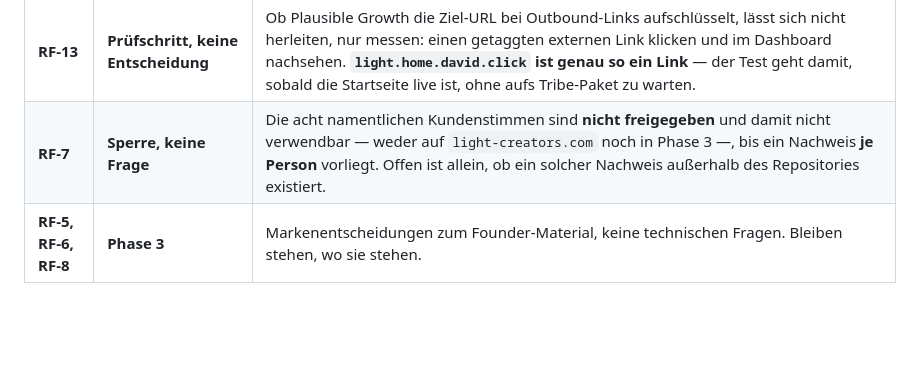
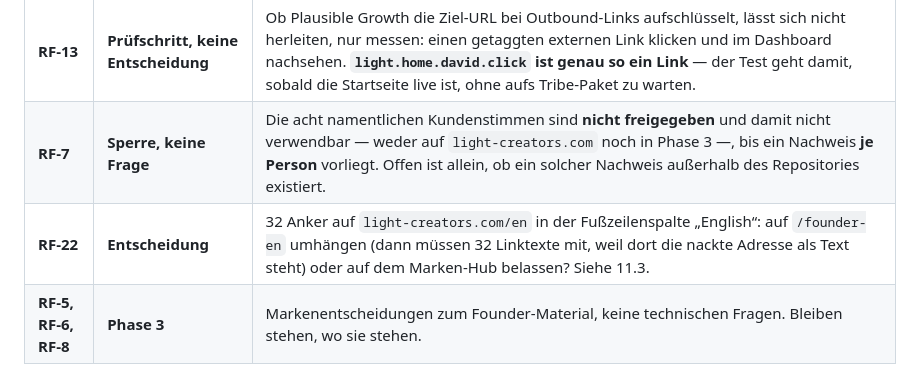
Before and after one commit to Iris-Cocreative/light-creators, a Markdown page: _briefings/phase2-lightcreators/UEBERGABE.md, the part around the change. Rendered like a GitHub page; blank space fills up the shorter version.

Commit message:
phase2: RF-22 in die Rueckfragen-Tabelle von CC-8 nachtragen
Der Eintrag war beim vorigen Commit an einem Anführungszeichen im Skript
gescheitert; Abschnitt 11.3 beschrieb den Punkt bereits, die Sammeltabelle
fuehrte ihn aber nicht.

Co-Authored-By: Claude Opus 5 <noreply@anthropic.com>

```diff
--- a/_briefings/phase2-lightcreators/UEBERGABE.md
+++ b/_briefings/phase2-lightcreators/UEBERGABE.md
@@ -199,6 +199,7 @@ Von den elf offenen Punkten sind **neun geschlossen**, einer abgegeben, einer bl
 |---|---|---|
 | **RF-13** | **Prüfschritt, keine Entscheidung** | Ob Plausible Growth die Ziel-URL bei Outbound-Links aufschlüsselt, lässt sich nicht herleiten, nur messen: einen getaggten externen Link klicken und im Dashboard nachsehen. **`light.home.david.click` ist genau so ein Link** — der Test geht damit, sobald die Startseite live ist, ohne aufs Tribe-Paket zu warten. |
 | **RF-7** | **Sperre, keine Frage** | Die acht namentlichen Kundenstimmen sind **nicht freigegeben** und damit nicht verwendbar — weder auf `light-creators.com` noch in Phase 3 —, bis ein Nachweis **je Person** vorliegt. Offen ist allein, ob ein solcher Nachweis außerhalb des Repositories existiert. |
+| **RF-22** | **Entscheidung** | 32 Anker auf `light-creators.com/en` in der Fußzeilenspalte „English“: auf `/founder-en` umhängen (dann müssen 32 Linktexte mit, weil dort die nackte Adresse als Text steht) oder auf dem Marken-Hub belassen? Siehe 11.3. |
 | **RF-5, RF-6, RF-8** | **Phase 3** | Markenentscheidungen zum Founder-Material, keine technischen Fragen. Bleiben stehen, wo sie stehen. |
 
 ### 7.2 Was geschlossen wurde
```
